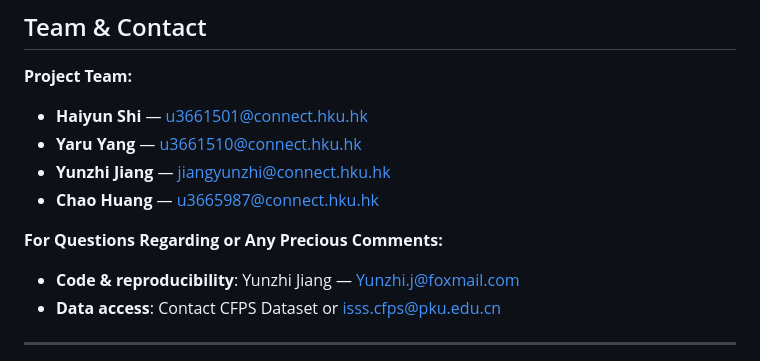
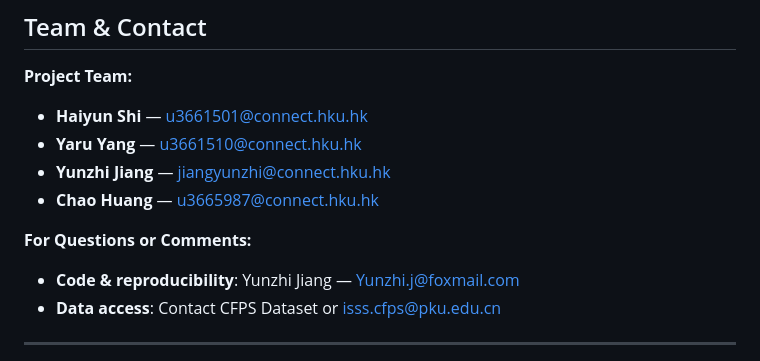
Before and after one commit to Yunzhi1211/cfps-parental-ses-and-child-outcomes, a Markdown page: README.md, the part around the change. Rendered like a GitHub page.

Commit message:
Update contact section in README.md

```diff
--- a/README.md
+++ b/README.md
@@ -268,7 +268,7 @@ Raw CFPS datasets **not included** due to:
 - **Yunzhi Jiang** — jiangyunzhi@connect.hku.hk
 - **Chao Huang** — u3665987@connect.hku.hk
 
-**For Questions Regarding or Any Precious Comments:**
+**For Questions or Comments:**
 - **Code & reproducibility**: Yunzhi Jiang — Yunzhi.j@foxmail.com
 - **Data access**: Contact CFPS Dataset or isss.cfps@pku.edu.cn
 
```
